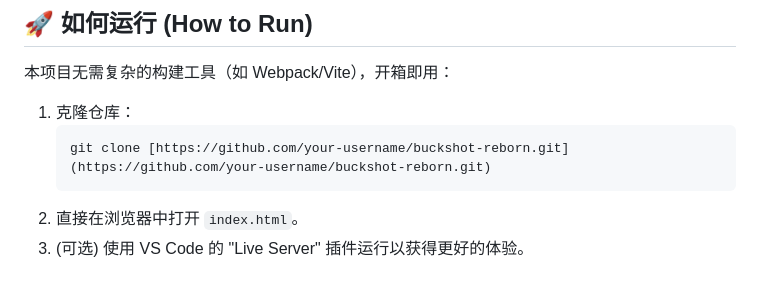
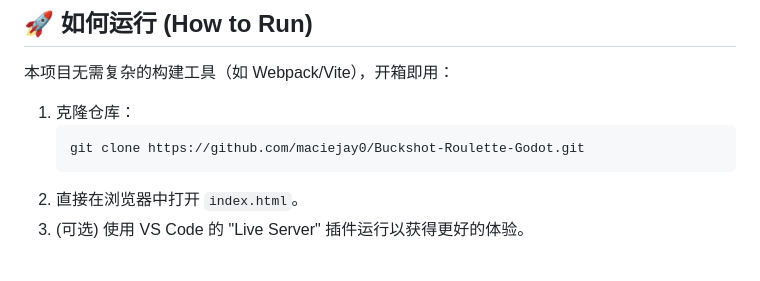
Before and after one commit to maciejay0/Buckshot-Roulette-Godot, a Markdown page: README.md, the part around the change. Drawn GitHub-style.

````diff
--- a/README.md
+++ b/README.md
@@ -100,7 +100,7 @@
 
 1.  克隆仓库：
     ```bash
-    git clone [https://github.com/your-username/buckshot-reborn.git](https://github.com/your-username/buckshot-reborn.git)
+    git clone https://github.com/maciejay0/Buckshot-Roulette-Godot.git
     ```
 2.  直接在浏览器中打开 `index.html`。
 3.  (可选) 使用 VS Code 的 "Live Server" 插件运行以获得更好的体验。
````
